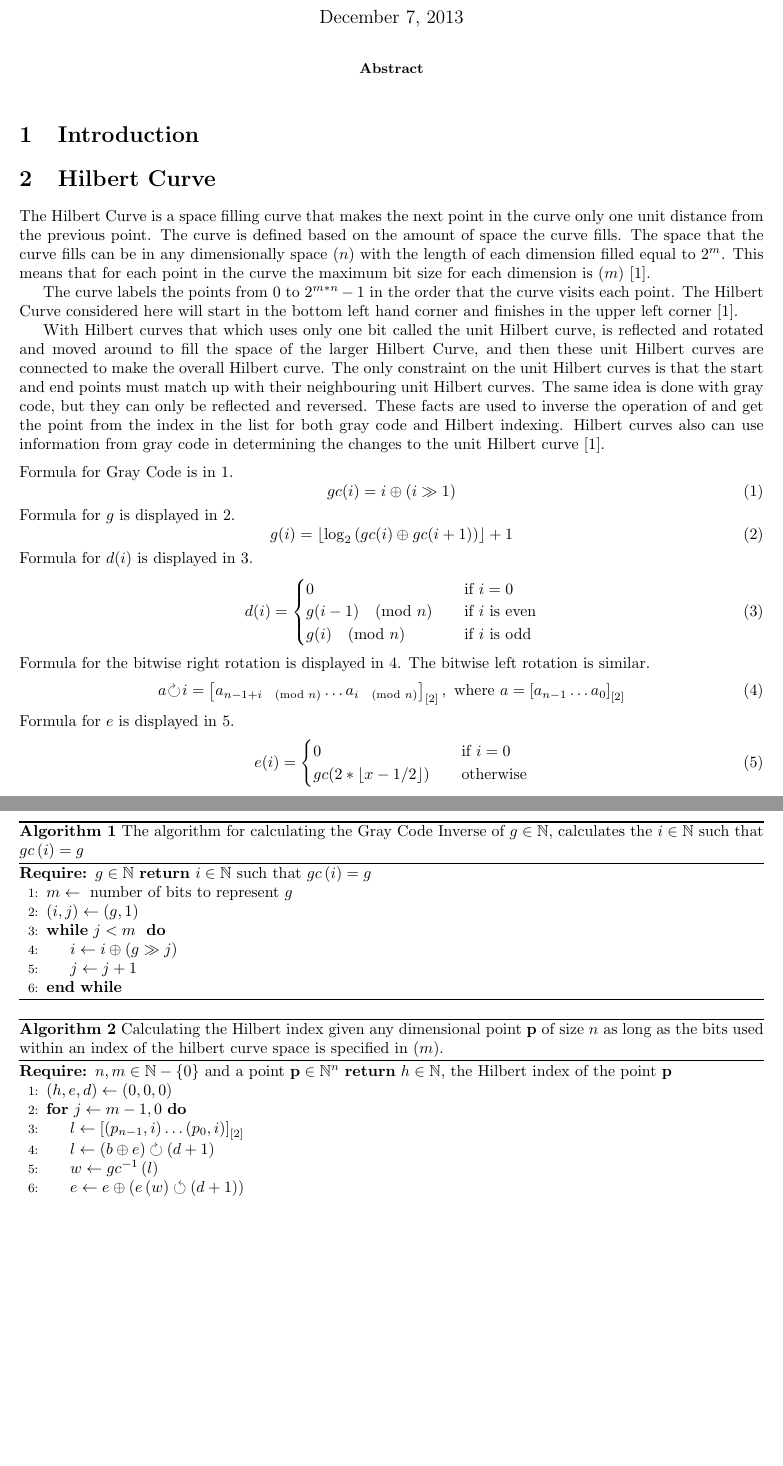
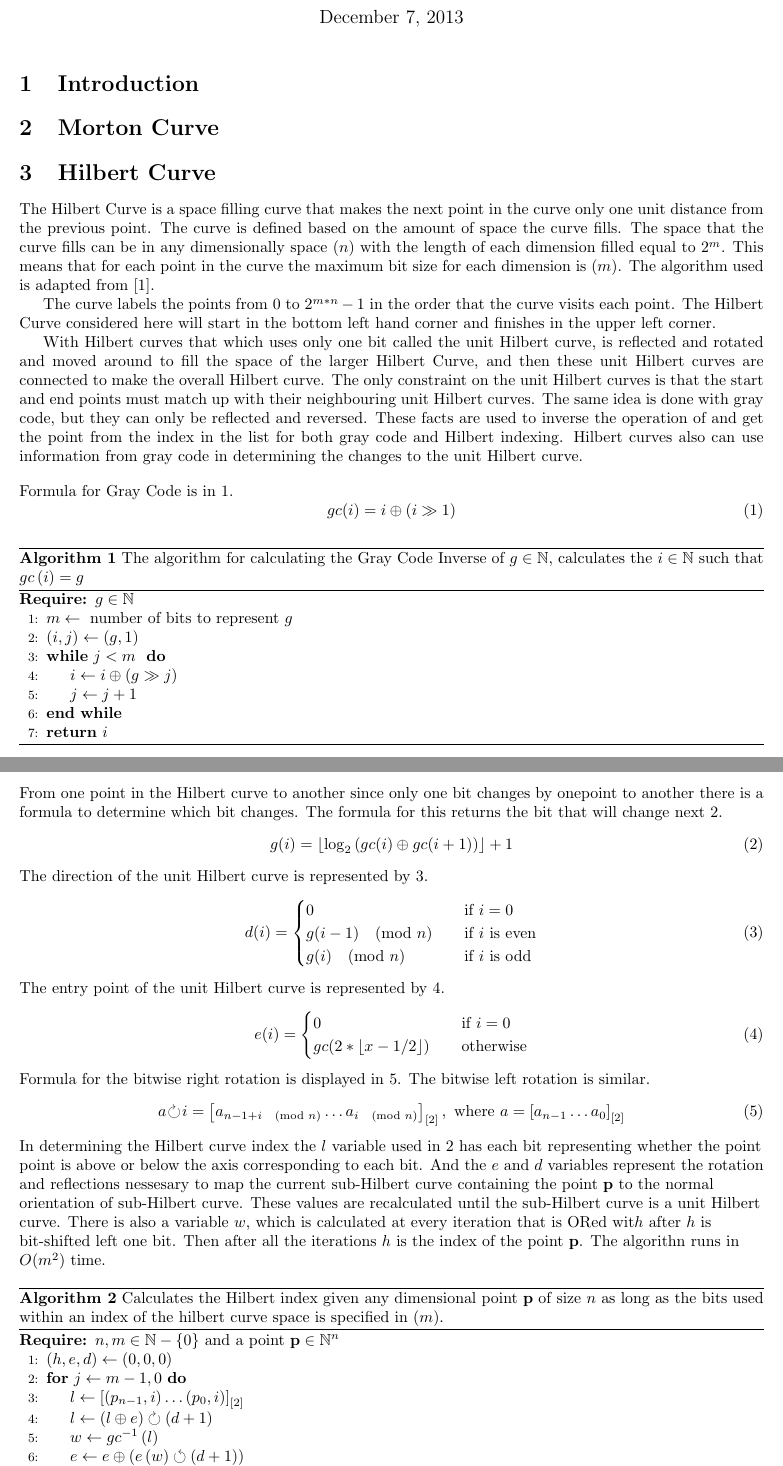
Before and after one commit to crabl/knn-algo, a LaTeX document (paper/paper.tex): two parts of pages 1 and 2 of 2, joined at a grey line, cut so that both start at the same text, the shorter picture padded with empty space. Compiled offline with pdfLaTeX.

Commit message:
added more to the paper

```diff
--- a/paper/paper.tex
+++ b/paper/paper.tex
@@ -16,42 +16,54 @@
 \begin{document}
 \title{K Nearest Neighbour Search Using Space-filling Curves}
 \author{Camara Lerner \hspace{2cm} Christopher Rabl \\
-  Department of Mathematics and Computer Science\\
+  Department of Mathematics and Computer Science \\
   University of Lethbridge, Canada}
 
 \maketitle
 
-\begin{abstract}
-
-\end{abstract}
-
 \section{Introduction}
 
+\section{Morton Curve}
 
 \section{Hilbert Curve}
 
-The Hilbert Curve is a space filling curve that makes the next point in the curve only one unit distance from the previous point. The curve is defined based on the amount of space the curve fills. The space that the curve fills can be in any dimensionally space $(n)$ with the length of each dimension filled equal to $2^m$. This means that for each point in the curve the maximum bit size for each dimension is $(m)$~\cite{Hamilton:2006}.
+The Hilbert Curve is a space filling curve that makes the next point in the curve only one unit distance from the previous point. The curve is defined based on the amount of space the curve fills. The space that the curve fills can be in any dimensionally space $(n)$ with the length of each dimension filled equal to $2^m$. This means that for each point in the curve the maximum bit size for each dimension is $(m)$. The algorithm used is adapted from~\cite{Hamilton:2006}.
 
-The curve labels the points from $0$ to $2^{m*n} - 1$ in the order that the curve visits each point. The Hilbert Curve considered here will start in the bottom left hand corner and finishes in the upper left corner~\cite{Hamilton:2006}.
+The curve labels the points from $0$ to $2^{m*n} - 1$ in the order that the curve visits each point. The Hilbert Curve considered here will start in the bottom left hand corner and finishes in the upper left corner.
 
-With Hilbert curves that which uses only one bit called the unit Hilbert curve, is reflected and rotated and moved around to fill the space of the larger Hilbert Curve, and then these unit Hilbert curves are connected to make the overall Hilbert curve. The only constraint on the unit Hilbert curves is that the start and end points must match up with their neighbouring unit Hilbert curves. The same idea is done with gray code, but they  can only be reflected and reversed. These facts are used to inverse the operation of and get the point from the index in the list for both gray code and Hilbert indexing. Hilbert curves also can use information from gray code in determining the changes to the unit Hilbert curve~\cite{Hamilton:2006}.
+With Hilbert curves that which uses only one bit called the unit Hilbert curve, is reflected and rotated and moved around to fill the space of the larger Hilbert Curve, and then these unit Hilbert curves are connected to make the overall Hilbert curve. The only constraint on the unit Hilbert curves is that the start and end points must match up with their neighbouring unit Hilbert curves. The same idea is done with gray code, but they  can only be reflected and reversed. These facts are used to inverse the operation of and get the point from the index in the list for both gray code and Hilbert indexing. Hilbert curves also can use information from gray code in determining the changes to the unit Hilbert curve.
 
 
 \flushleft
-Formula for Gray Code is in \ref{gray-code}.
+Formula for Gray Code is in~\ref{gray-code}.
 \begin{equation}
   \label{gray-code}
   gc(i) = i \oplus \left( i \gg 1 \right)
 \end{equation}
 
-Formula for $g$ is displayed in \ref{g}.
+\begin{algorithm}
+  \caption{The algorithm for calculating the Gray Code Inverse of $g \in \mathbb{N}$, calculates the $i \in \mathbb{N}$ such that $gc\left( i \right) = g $ }
+  \label{gray-code-inverse}
+  \begin{algorithmic}[1]
+    \Require $g \in \mathbb{N}$
+    \State $ m \leftarrow \text{ number of bits to represent } g$
+    \State $ \left( i, j \right) \leftarrow \left( g, 1 \right) $
+    \While{$ j < m $ }
+    \State $ i \leftarrow i \oplus \left( g \gg j \right)$
+    \State $ j \leftarrow j + 1$
+    \EndWhile \\
+    \Return $i$ % \in \mathbb{N} \text{ such that } gc \left( i \right) = g $
+  \end{algorithmic}
+\end{algorithm}
+
+From one point in the Hilbert curve to another since only one bit changes by onepoint to another there is a formula to determine which bit changes. The formula for this returns the bit that will change next~\ref{g}.
 \begin{equation}
   \label{g}
   g(i) = \lfloor \log _{2} \left( gc(i) \oplus gc(i+1) \right) \rfloor + 1
 \end{equation}
 
 
-Formula for $d(i)$ is displayed in \ref{d}.
+The direction of the unit Hilbert curve is represented by~\ref{d}.
 \begin{equation}
   \label{d}
   d(i) =
@@ -62,15 +74,7 @@ Formula for $d(i)$ is displayed in \ref{d}.
     \end{cases}
 \end{equation}
 
-
-Formula for the bitwise right rotation is displayed in \ref{right-rotate}. The bitwise left rotation is similar.
-\begin{equation}
-  \label{right-rotate}
-  a \rightturn i = \left[ a_{{n - 1 + i}\pmod{n}} \ldots a_{i\pmod{n}} \right]_{\left[ 2 \right]}, \text{ where } a = \left[ a_{n-1} \ldots a_0\right]_{\left[ 2 \right]}
-\end{equation}
-
-
-Formula for $e$ is displayed in \ref{e}.
+The entry point of the unit Hilbert curve is represented by~\ref{e}.
 \begin{equation}
   \label{e}
   e(i) =
@@ -80,36 +84,22 @@ Formula for $e$ is displayed in \ref{e}.
     \end{cases}
 \end{equation}
 
+Formula for the bitwise right rotation is displayed in \ref{right-rotate}. The bitwise left rotation is similar.
+\begin{equation}
+  \label{right-rotate}
+  a \rightturn i = \left[ a_{{n - 1 + i}\pmod{n}} \ldots a_{i\pmod{n}} \right]_{\left[ 2 \right]}, \text{ where } a = \left[ a_{n-1} \ldots a_0\right]_{\left[ 2 \right]}
+\end{equation}
 
+In determining the Hilbert curve index the $l$ variable used in~\ref{hilbert-point-to-index} has each bit representing whether the point point is above or below the axis corresponding to each bit. And the $e$ and $d$ variables represent the rotation and reflections nessesary to map the current sub-Hilbert curve containing the point ${\bf p}$ to the normal orientation of sub-Hilbert curve. These values are recalculated until the sub-Hilbert curve is a unit Hilbert curve. There is also a variable $w$, which is calculated at every iteration that is ORed wit$h$ after $h$ is bit-shifted left one bit. Then after all the iterations $h$ is the index of the point ${\bf p}$. The algorithn runs in $O(m^2)$ time.
 
 \begin{algorithm}
-  \caption{The algorithm for calculating the Gray Code Inverse of $g \in \mathbb{N}$, calculates the $i \in \mathbb{N}$ such that $gc\left( i \right) = g $ }
-  \label{gray-code-inverse}
-  \begin{algorithmic}[1]
-    \Require $g \in \mathbb{N}$
-    \Return $i \in \mathbb{N} \text{ such that } gc \left( i \right) = g $
-    \State $ m \leftarrow \text{ number of bits to represent } g$
-    \State $ \left( i, j \right) \leftarrow \left( g, 1 \right) $
-    \While{$ j < m $ }
-    \State $ i \leftarrow i \oplus \left( g \gg j \right)$
-    \State $ j \leftarrow j + 1$
-    \EndWhile
-    % \oplus is exclusive or
-    % \ll left shift
-    % \gg right shift
-    % \mid bitwise or
-  \end{algorithmic}
-\end{algorithm}
-
-\begin{algorithm}
-  \caption{Calculating the Hilbert index given any dimensional point ${\bf p}$
+  \caption{Calculates the Hilbert index given any dimensional point ${\bf p}$
     of size $n$ as long as the bits used within an index of the hilbert curve
     space is specified in ($m$).}
   \label{hilbert-point-to-index}
   \begin{algorithmic}[1]
     \Require $n, m \in \mathbb{N} - \{0\} \text{ and a point } {\bf p} \in \mathbb{N}^n$
-    \Return $h \in \mathbb{N} \text{, the Hilbert index of the point }{\bf p}$
     \State $ \left( h, e, d \right) \leftarrow \left( 0, 0, 0 \right) $
     \For{$j\gets m - 1, 0$}
     \State $ l \leftarrow \left[ \left( p_{n-1} , i \right) \ldots \left( p_0 , i \right) \right]_{\left[ 2 \right]} $
-    \State $ l \leftarrow \left( b \oplus e \right) \rightturn \left( d+1 \right)$
+    \State $ l \leftarrow \left( l \oplus e \right) \rightturn \left( d+1 \right)$
```
Also changed, not shown: paper/mybiblio.bib (+10 -0 lines), paper/paper.tex (8 more changed lines).
